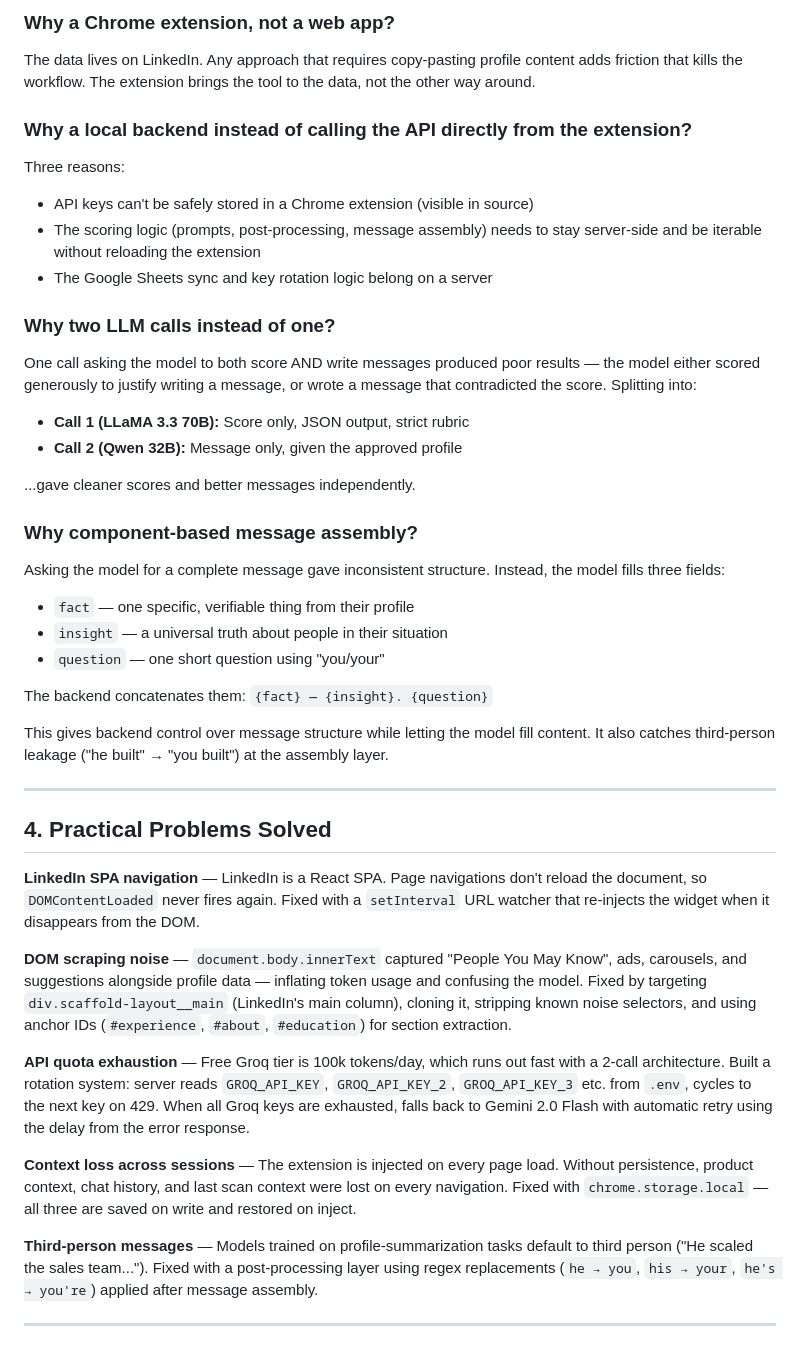
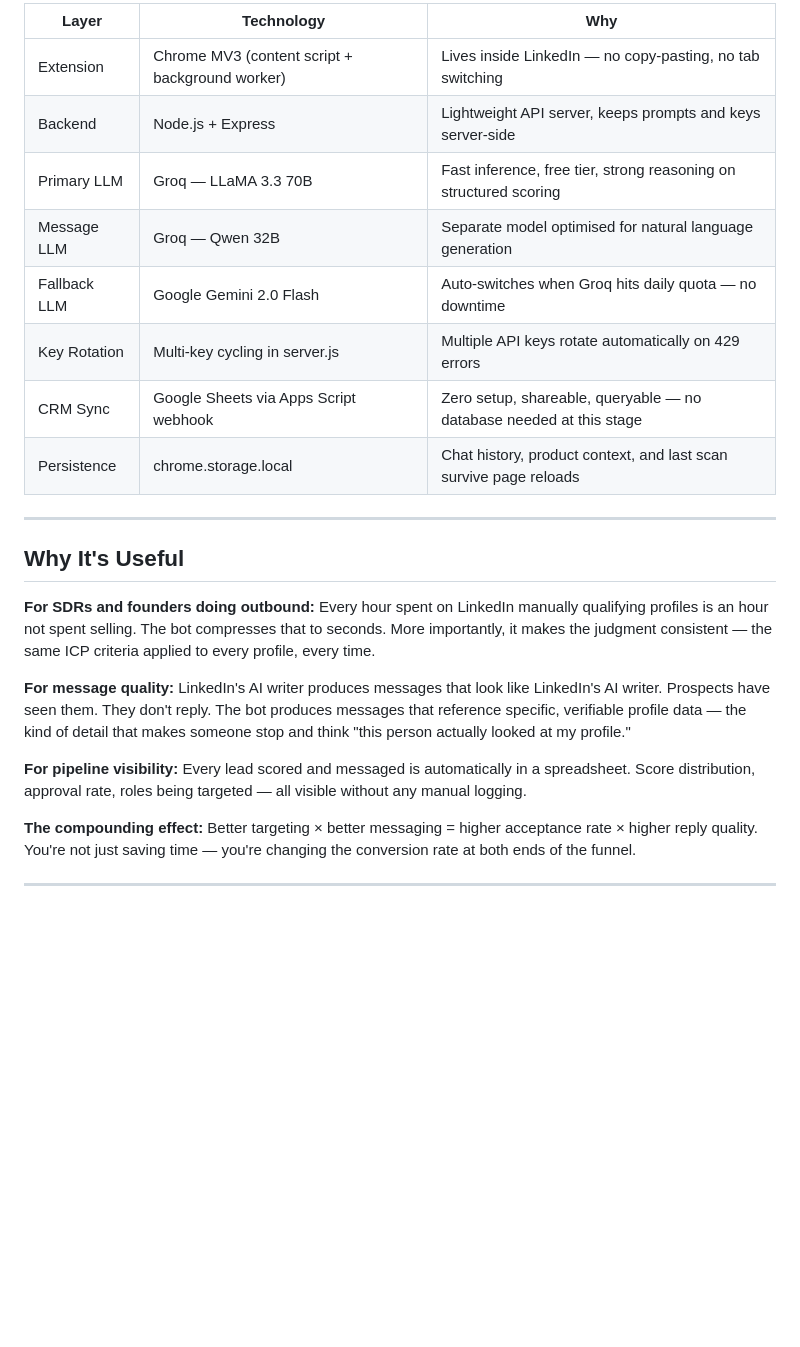
Before and after one commit to ElishmaTalkar/Floating-bot, a Markdown page: SUBMISSION.md, the part around one of its changes. GitHub-like rendering; blank space fills up the shorter version.

```diff
--- a/SUBMISSION.md
+++ b/SUBMISSION.md
@@ -59,43 +50,30 @@ Score ≥ 5 → APPROVE. Score < 5 → SKIP. The model is instructed to be stric
 
-### Why a Chrome extension, not a web app?
-The data lives on LinkedIn. Any approach that requires copy-pasting profile content adds friction that kills the workflow. The extension brings the tool to the data, not the other way around.
-
-### Why a local backend instead of calling the API directly from the extension?
-Three reasons:
-- API keys can't be safely stored in a Chrome extension (visible in source)
-- The scoring logic (prompts, post-processing, message assembly) needs to stay server-side and be iterable without reloading the extension
-- The Google Sheets sync and key rotation logic belong on a server
-
-### Why two LLM calls instead of one?
-One call asking the model to both score AND write messages produced poor results — the model either scored generously to justify writing a message, or wrote a message that contradicted the score. Splitting into:
-- **Call 1 (LLaMA 3.3 70B):** Score only, JSON output, strict rubric
-- **Call 2 (Qwen 32B):** Message only, given the approved profile
-
-...gave cleaner scores and better messages independently.
-
-### Why component-based message assembly?
-Asking the model for a complete message gave inconsistent structure. Instead, the model fills three fields:
-- `fact` — one specific, verifiable thing from their profile
-- `insight` — a universal truth about people in their situation
-- `question` — one short question using "you/your"
-
-The backend concatenates them: `{fact} — {insight}. {question}`
-
-This gives backend control over message structure while letting the model fill content. It also catches third-person leakage ("he built" → "you built") at the assembly layer.
+| Layer | Technology | Why |
+|---|---|---|
+| Extension | Chrome MV3 (content script + background worker) | Lives inside LinkedIn — no copy-pasting, no tab switching |
+| Backend | Node.js + Express | Lightweight API server, keeps prompts and keys server-side |
+| Primary LLM | Groq — LLaMA 3.3 70B | Fast inference, free tier, strong reasoning on structured scoring |
+| Message LLM | Groq — Qwen 32B | Separate model optimised for natural language generation |
+| Fallback LLM | Google Gemini 2.0 Flash | Auto-switches when Groq hits daily quota — no downtime |
+| Key Rotation | Multi-key cycling in server.js | Multiple API keys rotate automatically on 429 errors |
+| CRM Sync | Google Sheets via Apps Script webhook | Zero setup, shareable, queryable — no database needed at this stage |
+| Persistence | chrome.storage.local | Chat history, product context, and last scan survive page reloads |
 
 ---
 
-## 4. Practical Problems Solved
+## Why It's Useful
 
-**LinkedIn SPA navigation** — LinkedIn is a React SPA. Page navigations don't reload the document, so `DOMContentLoaded` never fires again. Fixed with a `setInterval` URL watcher that re-injects the widget when it disappears from the DOM.
+**For SDRs and founders doing outbound:**
+Every hour spent on LinkedIn manually qualifying profiles is an hour not spent selling. The bot compresses that to seconds. More importantly, it makes the judgment consistent — the same ICP criteria applied to every profile, every time.
 
-**DOM scraping noise** — `document.body.innerText` captured "People You May Know", ads, carousels, and suggestions alongside profile data — inflating token usage and confusing the model. Fixed by targeting `div.scaffold-layout__main` (LinkedIn's main column), cloning it, stripping known noise selectors, and using anchor IDs (`#experience`, `#about`, `#education`) for section extraction.
+**For message quality:**
+LinkedIn's AI writer produces messages that look like LinkedIn's AI writer. Prospects have seen them. They don't reply. The bot produces messages that reference specific, verifiable profile data — the kind of detail that makes someone stop and think "this person actually looked at my profile."
 
-**API quota exhaustion** — Free Groq tier is 100k tokens/day, which runs out fast with a 2-call architecture. Built a rotation system: server reads `GROQ_API_KEY`, `GROQ_API_KEY_2`, `GROQ_API_KEY_3` etc. from `.env`, cycles to the next key on 429. When all Groq keys are exhausted, falls back to Gemini 2.0 Flash with automatic retry using the delay from the error response.
+**For pipeline visibility:**
+Every lead scored and messaged is automatically in a spreadsheet. Score distribution, approval rate, roles being targeted — all visible without any manual logging.
 
-**Context loss across sessions** — The extension is injected on every page load. Without persistence, product context, chat history, and last scan context were lost on every navigation. Fixed with `chrome.storage.local` — all three are saved on write and restored on inject.
-
-**Third-person messages** — Models trained on profile-summarization tasks default to third person ("He scaled the sales team..."). Fixed with a post-processing layer using regex replacements (`he → you`, `his → your`, `he's → you're`) applied after message assembly.
+**The compounding effect:**
+Better targeting × better messaging = higher acceptance rate × higher reply quality. You're not just saving time — you're changing the conversion rate at both ends of the funnel.
 
 ---
 
```
Also changed, not shown: other parts of SUBMISSION.md (+41 -78 lines).
